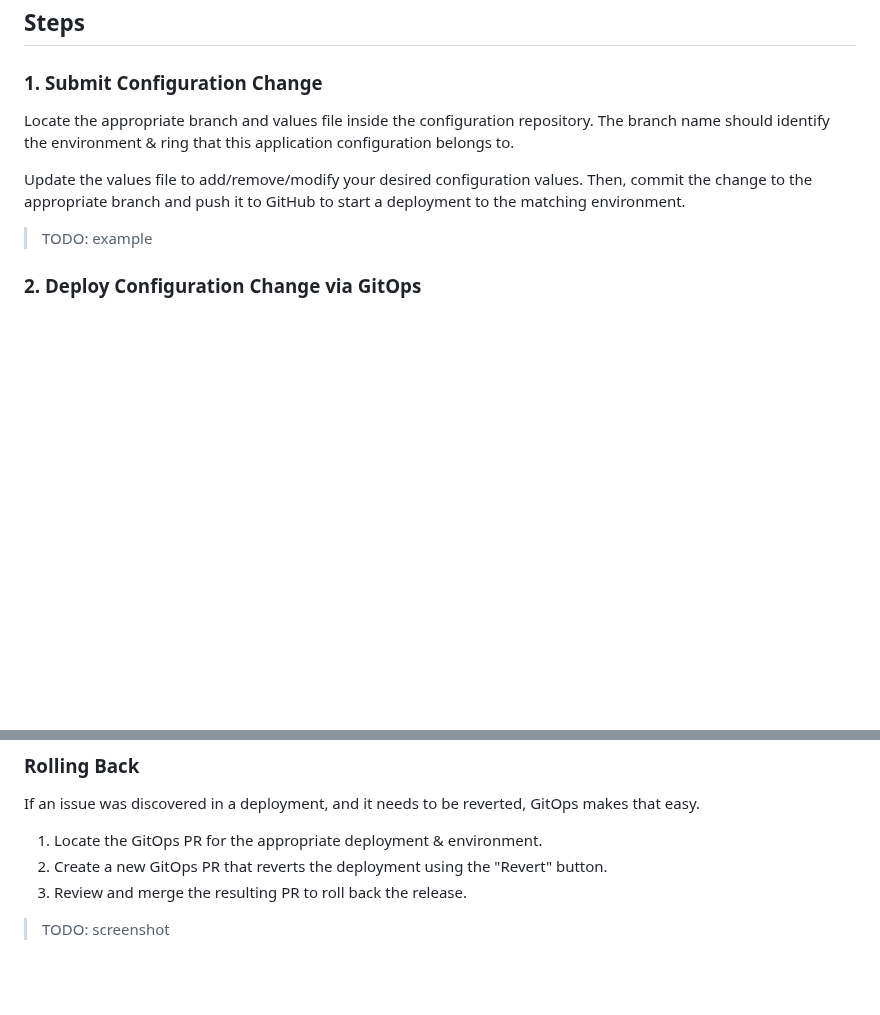
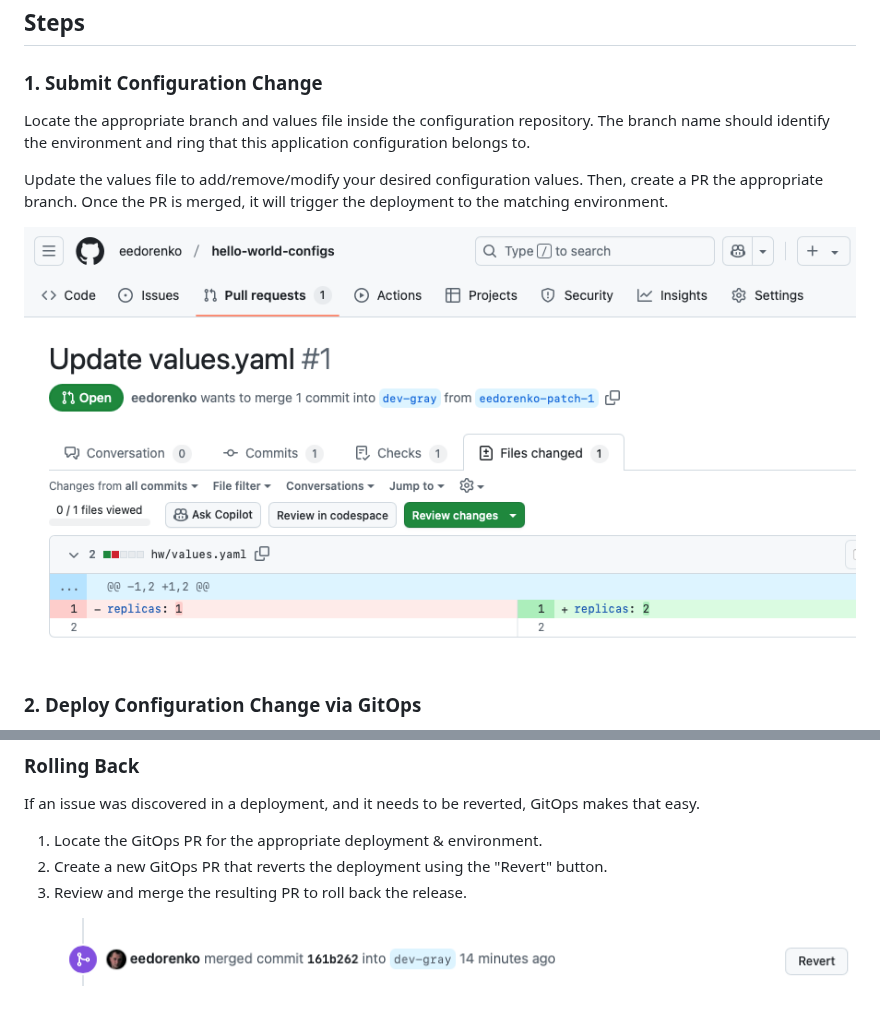
Before and after one commit to microsoft/kalypso, a Markdown page: docs/run-books/application-team-manages-application-configuration.md, 2 parts joined by grey strips. GitHub-like rendering; pictures changed too: docs/run-books/images/revert-config-change.png (added), docs/run-books/images/update-app-config-values.png (added); blank space fills up the shorter version.

```diff
--- a/docs/run-books/application-team-manages-application-configuration.md
+++ b/docs/run-books/application-team-manages-application-configuration.md
@@ -31,11 +31,11 @@ Make sure the **config repository** is cloned locally as this is the repository
 
 ### 1. Submit Configuration Change
 
-Locate the appropriate branch and values file inside the configuration repository. The branch name should identify the environment & ring that this application configuration belongs to.
+Locate the appropriate branch and values file inside the configuration repository. The branch name should identify the environment and ring that this application configuration belongs to.
 
-Update the values file to add/remove/modify your desired configuration values. Then, commit the change to the appropriate branch and push it to GitHub to start a deployment to the matching environment.
+Update the values file to add/remove/modify your desired configuration values. Then, create a PR the appropriate branch. Once the PR is merged, it will trigger the deployment to the matching environment.
 
-> TODO: example
+![update-app-config-values](./images/update-app-config-values.png)
 
 ### 2. Deploy Configuration Change via GitOps
 
@@ -74,4 +78,4 @@ If an issue was discovered in a deployment, and it needs to be reverted, GitOps
 2. Create a new GitOps PR that reverts the deployment using the "Revert" button.
 3. Review and merge the resulting PR to roll back the release.
 
-> TODO: screenshot
+![revert-config-change](./images/revert-config-change.png)
```
Also changed, not shown: other parts of docs/run-books/application-team-manages-application-configuration.md (+8 -4 lines), docs/run-books/images/config-change-dashboard.png (added), docs/run-books/images/gitops-commit-id.png (added), docs/run-books/images/not-promoted-pr-details.png (added), docs/run-books/images/not-promoted-pr.png (added).
